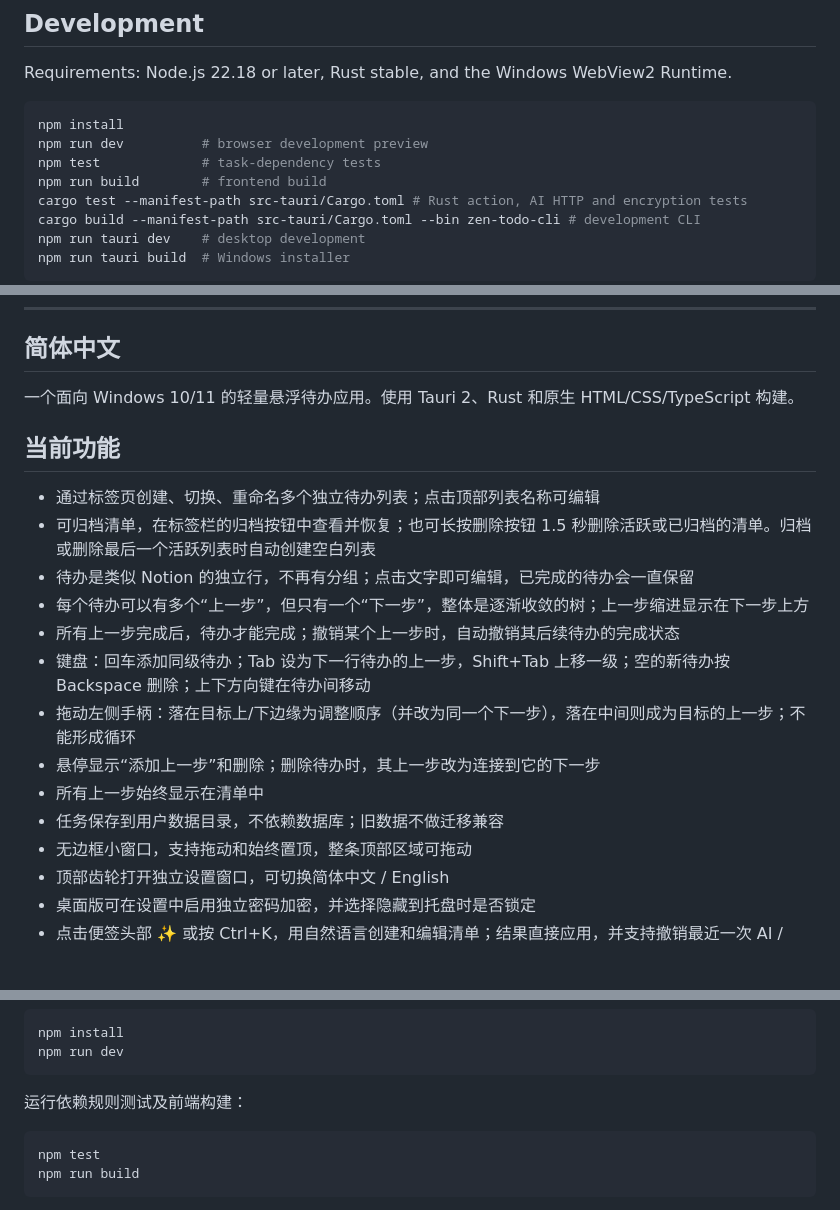
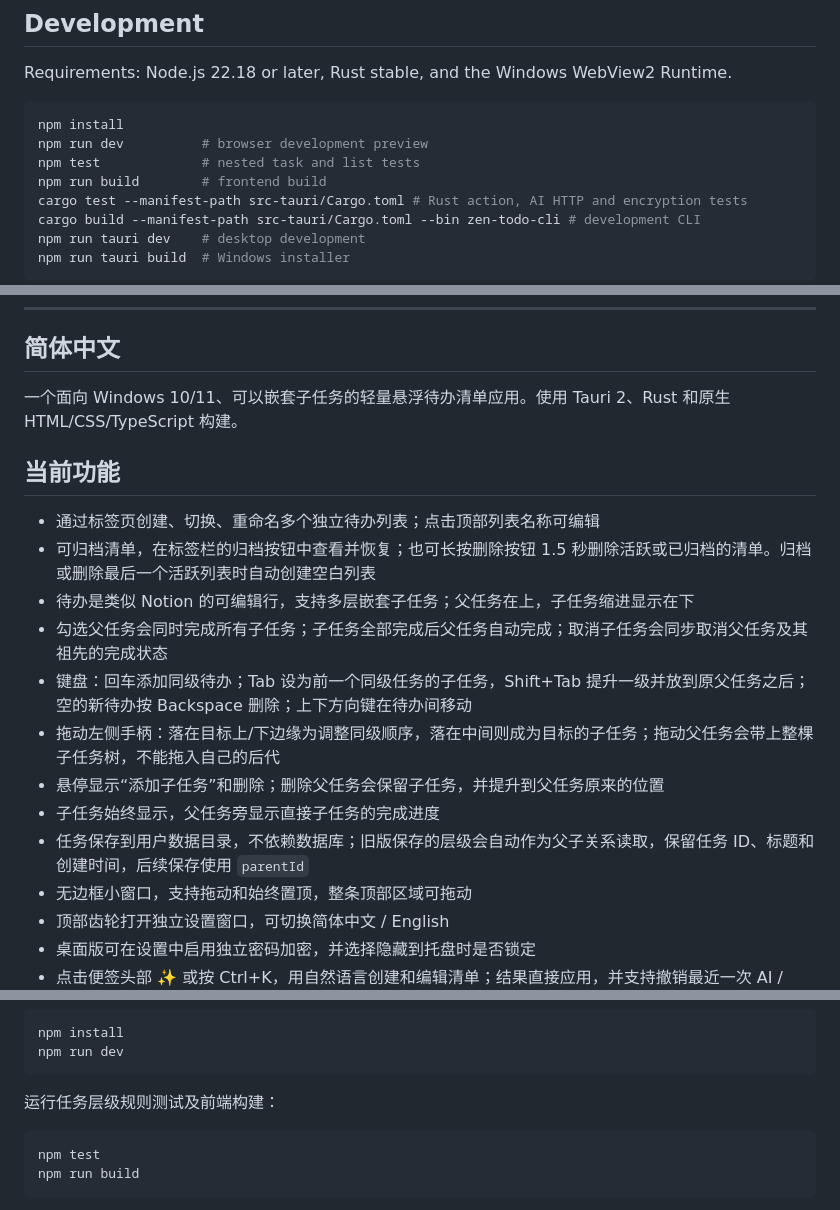
Before and after one commit to JonasGlacier/zen-todo, a Markdown page: README.md, 3 parts joined by grey strips. GitHub-like rendering; blank space fills up the shorter version.

````diff
--- a/README.md
+++ b/README.md
@@ -32,7 +32,7 @@ Requirements: Node.js 22.18 or later, Rust stable, and the Windows WebView2 Runt
 ```bash
 npm install
 npm run dev          # browser development preview
-npm test             # task-dependency tests
+npm test             # nested task and list tests
 npm run build        # frontend build
 cargo test --manifest-path src-tauri/Cargo.toml # Rust action, AI HTTP and encryption tests
 cargo build --manifest-path src-tauri/Cargo.toml --bin zen-todo-cli # development CLI
@@ -48,20 +48,19 @@ The Windows installer builds and installs the console CLI next to the GUI execut
 
 ## 简体中文
 
-一个面向 Windows 10/11 的轻量悬浮待办应用。使用 Tauri 2、Rust 和原生 HTML/CSS/TypeScript 构建。
+一个面向 Windows 10/11、可以嵌套子任务的轻量悬浮待办清单应用。使用 Tauri 2、Rust 和原生 HTML/CSS/TypeScript 构建。
 
 ## 当前功能
 
 - 通过标签页创建、切换、重命名多个独立待办列表；点击顶部列表名称可编辑
 - 可归档清单，在标签栏的归档按钮中查看并恢复；也可长按删除按钮 1.5 秒删除活跃或已归档的清单。归档或删除最后一个活跃列表时自动创建空白列表
-- 待办是类似 Notion 的独立行，不再有分组；点击文字即可编辑，已完成的待办会一直保留
-- 每个待办可以有多个“上一步”，但只有一个“下一步”，整体是逐渐收敛的树；上一步缩进显示在下一步上方
-- 所有上一步完成后，待办才能完成；撤销某个上一步时，自动撤销其后续待办的完成状态
-- 键盘：回车添加同级待办；Tab 设为下一行待办的上一步，Shift+Tab 上移一级；空的新待办按 Backspace 删除；上下方向键在待办间移动
-- 拖动左侧手柄：落在目标上/下边缘为调整顺序（并改为同一个下一步），落在中间则成为目标的上一步；不能形成循环
-- 悬停显示“添加上一步”和删除；删除待办时，其上一步改为连接到它的下一步
-- 所有上一步始终显示在清单中
-- 任务保存到用户数据目录，不依赖数据库；旧数据不做迁移兼容
+- 待办是类似 Notion 的可编辑行，支持多层嵌套子任务；父任务在上，子任务缩进显示在下
+- 勾选父任务会同时完成所有子任务；子任务全部完成后父任务自动完成；取消子任务会同步取消父任务及其祖先的完成状态
+- 键盘：回车添加同级待办；Tab 设为前一个同级任务的子任务，Shift+Tab 提升一级并放到原父任务之后；空的新待办按 Backspace 删除；上下方向键在待办间移动
+- 拖动左侧手柄：落在目标上/下边缘为调整同级顺序，落在中间则成为目标的子任务；拖动父任务会带上整棵子任务树，不能拖入自己的后代
+- 悬停显示“添加子任务”和删除；删除父任务会保留子任务，并提升到父任务原来的位置
+- 子任务始终显示，父任务旁显示直接子任务的完成进度
+- 任务保存到用户数据目录，不依赖数据库；旧版保存的层级会自动作为父子关系读取，保留任务 ID、标题和创建时间，后续保存使用 `parentId`
 - 无边框小窗口，支持拖动和始终置顶，整条顶部区域可拖动
 - 顶部齿轮打开独立设置窗口，可切换简体中文 / English
 - 桌面版可在设置中启用独立密码加密，并选择隐藏到托盘时是否锁定
@@ -121,7 +122,7 @@ npm install
 npm run dev
 ```
 
-运行依赖规则测试及前端构建：
+运行任务层级规则测试及前端构建：
 
 ```bash
 npm test
````
Also changed, not shown: other parts of README.md (+8 -6 lines), DESIGN.md (+2 -1 lines), docs/ai-and-cli.md (+39 -17 lines), screenshot.png, 13 other files.
